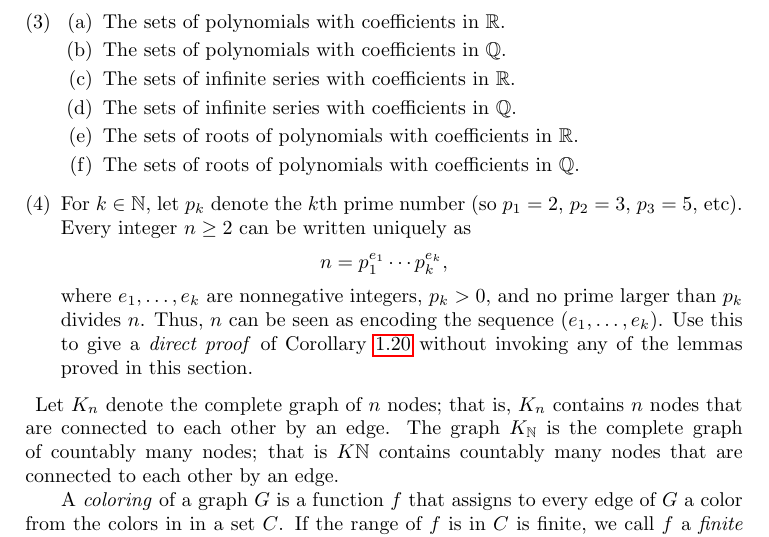
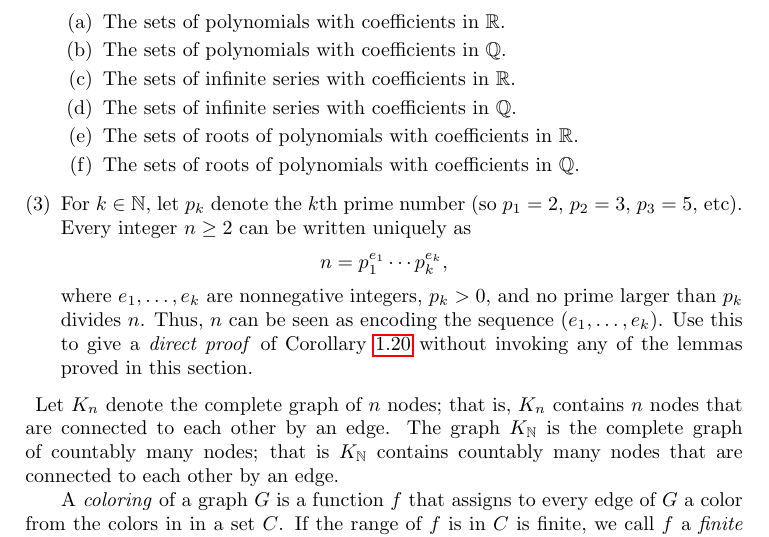
Before and after one commit to j-iovino/DiscreteMathTextbookUTSA, a LaTeX thesis (ContemporaryDiscreteMathematics.tex, which reads Input_B_Mainmatter/Chapter_1/CDM_Chapter_1.tex): part of page 12 of 40, cut so that both start at the same text. Compiled offline with pdfLaTeX; a missing font is replaced by an installed copy or a similar font; a LaTeX package or settings file that is missing is left out.

Commit message:
Update. Corrected typos

```diff
--- a/Input_B_Mainmatter/Chapter_1/CDM_Chapter_1.tex
+++ b/Input_B_Mainmatter/Chapter_1/CDM_Chapter_1.tex
@@ -535,7 +534,7 @@ Use this to give a \emph{direct proof} of Corollary~\ref{C:words of finite lengt
 
 \item
 Let $K_n$ denote the complete graph of $n$ nodes; that is, $K_n$ contains $n$ nodes that are connected to each other by an edge.
-The graph $K_{\BbN}$ is the complete graph of countably many nodes; that is $K{\BbN}$ contains countably many nodes that are connected to each other by an edge.
+The graph $K_{\BbN}$ is the complete graph of countably many nodes; that is $K_{\BbN}$ contains countably many nodes that are connected to each other by an edge.
 
 A \emph{coloring} of a graph $G$ is a function $f$ that assigns to every edge of $G$ a color from the colors in in a set $C$.
 If the range of $f$ is in $C$ is finite, we call $f$ a \emph{finite coloring} of $G$.
```
Also changed, not shown: ContemporaryDiscreteMathematics.pdf, Input_B_Mainmatter/Chapter_1/CDM_Chapter_1.tex (1 more changed lines), 1 other file.
